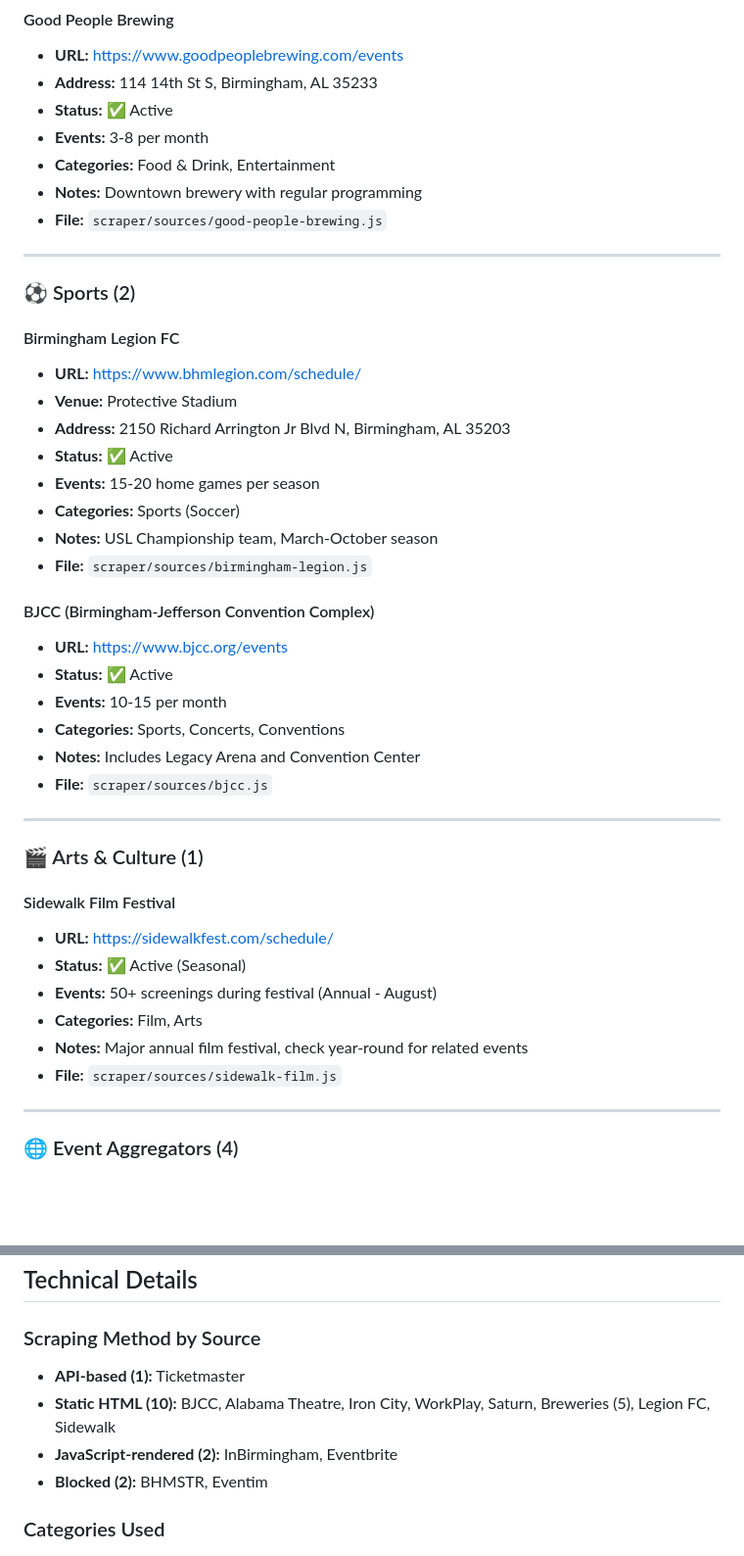
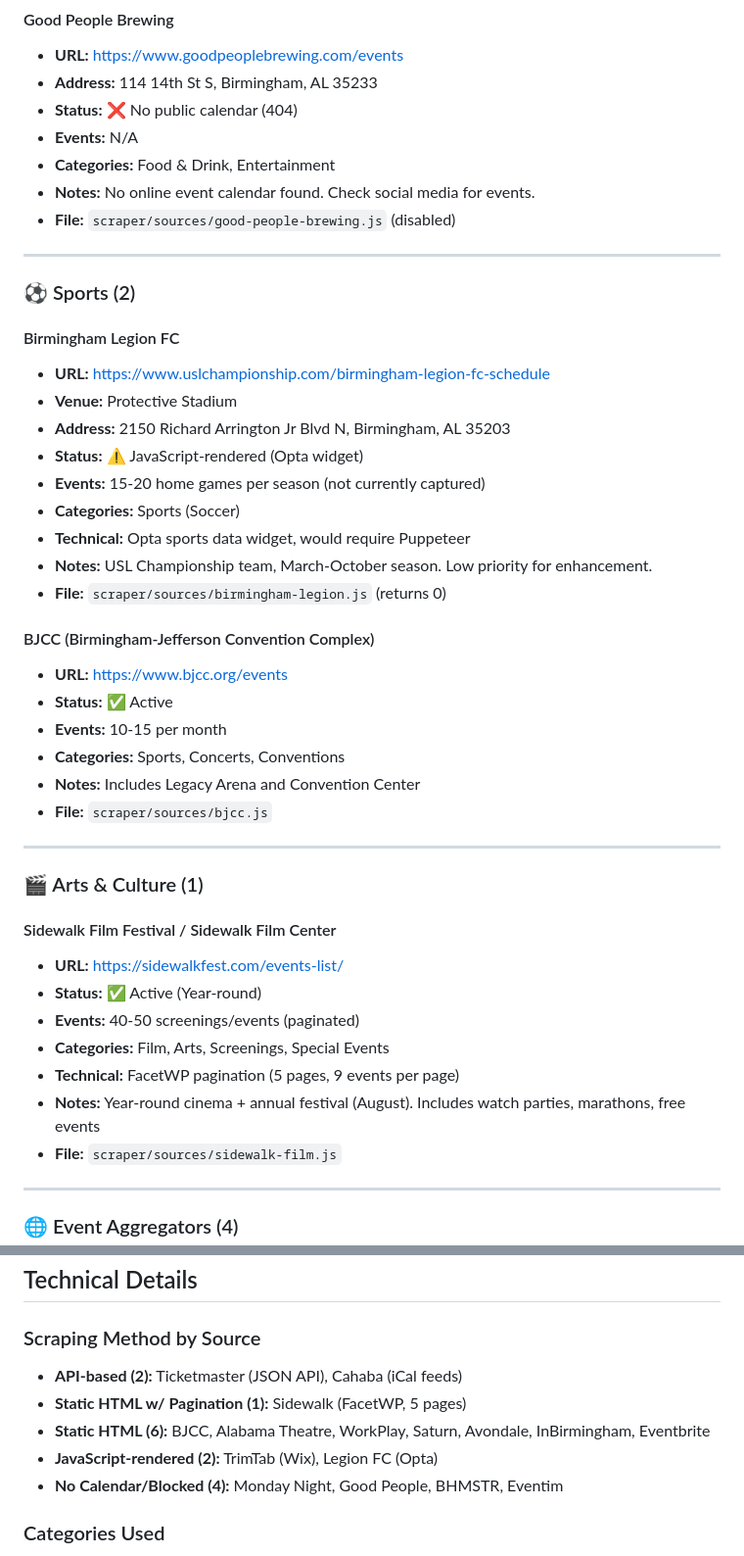
Before and after one commit to AshtonRosen/birmingham-events, a Markdown page: docs/EVENT_SOURCES.md, 2 parts joined by grey strips. Shown at 98% size. Rendered like a GitHub page; blank space fills up the shorter version.

```diff
--- a/docs/EVENT_SOURCES.md
+++ b/docs/EVENT_SOURCES.md
@@ -107,25 +111,26 @@ Birmingham Events aggregates event data from **17 local sources** to provide the
 #### Good People Brewing
 - **URL:** https://www.goodpeoplebrewing.com/events
 - **Address:** 114 14th St S, Birmingham, AL 35233
-- **Status:** ✅ Active
-- **Events:** 3-8 per month
+- **Status:** ❌ No public calendar (404)
+- **Events:** N/A
 - **Categories:** Food & Drink, Entertainment
-- **Notes:** Downtown brewery with regular programming
-- **File:** `scraper/sources/good-people-brewing.js`
+- **Notes:** No online event calendar found. Check social media for events.
+- **File:** `scraper/sources/good-people-brewing.js` (disabled)
 
 ---
 
 ### ⚽ Sports (2)
 
 #### Birmingham Legion FC
-- **URL:** https://www.bhmlegion.com/schedule/
+- **URL:** https://www.uslchampionship.com/birmingham-legion-fc-schedule
 - **Venue:** Protective Stadium
 - **Address:** 2150 Richard Arrington Jr Blvd N, Birmingham, AL 35203
-- **Status:** ✅ Active
-- **Events:** 15-20 home games per season
+- **Status:** ⚠️ JavaScript-rendered (Opta widget)
+- **Events:** 15-20 home games per season (not currently captured)
 - **Categories:** Sports (Soccer)
-- **Notes:** USL Championship team, March-October season
-- **File:** `scraper/sources/birmingham-legion.js`
+- **Technical:** Opta sports data widget, would require Puppeteer
+- **Notes:** USL Championship team, March-October season. Low priority for enhancement.
+- **File:** `scraper/sources/birmingham-legion.js` (returns 0)
 
 #### BJCC (Birmingham-Jefferson Convention Complex)
 - **URL:** https://www.bjcc.org/events
@@ -139,12 +144,13 @@ Birmingham Events aggregates event data from **17 local sources** to provide the
 
 ### 🎬 Arts & Culture (1)
 
-#### Sidewalk Film Festival
-- **URL:** https://sidewalkfest.com/schedule/
-- **Status:** ✅ Active (Seasonal)
-- **Events:** 50+ screenings during festival (Annual - August)
-- **Categories:** Film, Arts
-- **Notes:** Major annual film festival, check year-round for related events
+#### Sidewalk Film Festival / Sidewalk Film Center
+- **URL:** https://sidewalkfest.com/events-list/
+- **Status:** ✅ Active (Year-round)
+- **Events:** 40-50 screenings/events (paginated)
+- **Categories:** Film, Arts, Screenings, Special Events
+- **Technical:** FacetWP pagination (5 pages, 9 events per page)
+- **Notes:** Year-round cinema + annual festival (August). Includes watch parties, marathons, free events
 - **File:** `scraper/sources/sidewalk-film.js`
 
 ---
@@ -340,10 +346,11 @@ To add a new Birmingham event source:
 ## Technical Details
 
 ### Scraping Method by Source
-- **API-based (1):** Ticketmaster
-- **Static HTML (10):** BJCC, Alabama Theatre, Iron City, WorkPlay, Saturn, Breweries (5), Legion FC, Sidewalk
-- **JavaScript-rendered (2):** InBirmingham, Eventbrite
-- **Blocked (2):** BHMSTR, Eventim
+- **API-based (2):** Ticketmaster (JSON API), Cahaba (iCal feeds)
+- **Static HTML w/ Pagination (1):** Sidewalk (FacetWP, 5 pages)
+- **Static HTML (6):** BJCC, Alabama Theatre, WorkPlay, Saturn, Avondale, InBirmingham, Eventbrite
+- **JavaScript-rendered (2):** TrimTab (Wix), Legion FC (Opta)
+- **No Calendar/Blocked (4):** Monday Night, Good People, BHMSTR, Eventim
 
 ### Categories Used
 - Music
```
Also changed, not shown: other parts of docs/EVENT_SOURCES.md (+29 -25 lines), docs/SCRAPER_STATUS.md (+11 -6 lines), docs/TROUBLESHOOTING.md (added, +430 -0 lines).
